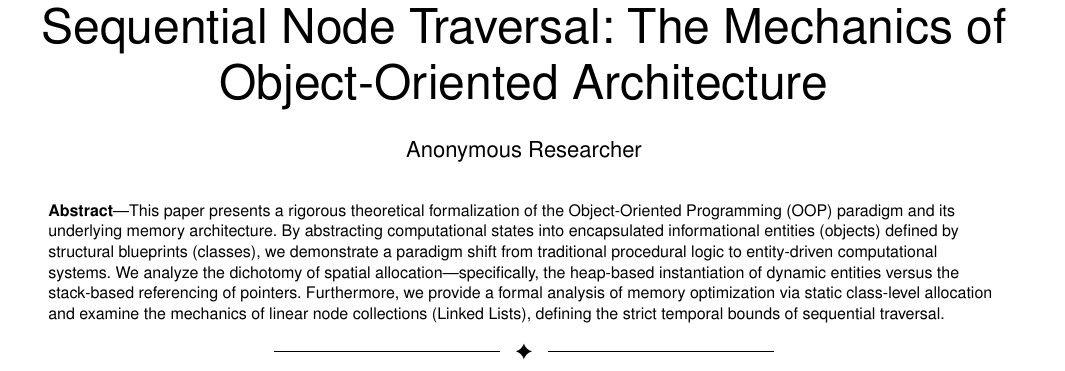
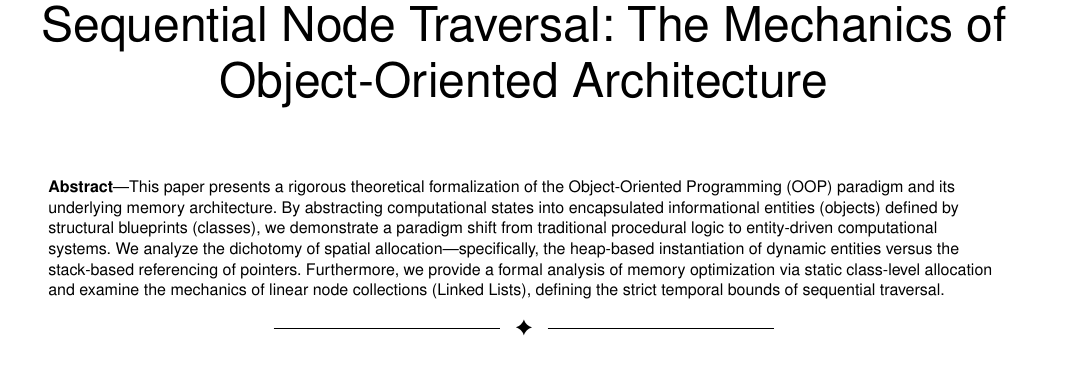
Before and after one commit to pavangopala793-sys/formal-algorithm-analysis, a LaTeX paper (a_formal_paradigm_of_state_encapsulation_and_sequential_node_traversal_the_mechanics_of_object_oriented_architecture.tex): part of page 1 of 2, cut so that both start at the same text. Compiled offline with pdfLaTeX.

Commit message:
Auto-publish: A Formal Paradigm of State Encapsulation and Sequential Node Traversal: The Mechanics of Object-Oriented Architecture

```diff
--- a/a_formal_paradigm_of_state_encapsulation_and_sequential_node_traversal_the_mechanics_of_object_oriented_architecture.tex
+++ b/a_formal_paradigm_of_state_encapsulation_and_sequential_node_traversal_the_mechanics_of_object_oriented_architecture.tex
@@ -9,8 +9,6 @@
 \begin{document}
 
 \title{A Formal Paradigm of State Encapsulation and Sequential Node Traversal: The Mechanics of Object-Oriented Architecture}
-
-\author{ Anonymous Researcher }
 
 \IEEEtitleabstractindextext{%
 \begin{abstract}
```
Also changed, not shown: a_formal_paradigm_of_state_encapsulation_and_sequential_node_traversal_the_mechanics_of_object_oriented_architecture.pdf.
